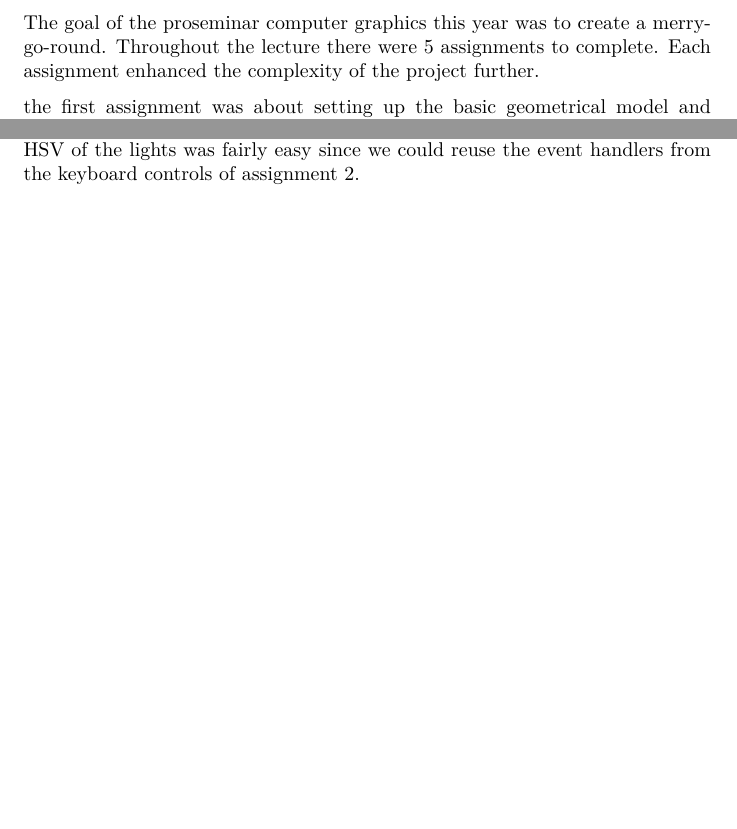
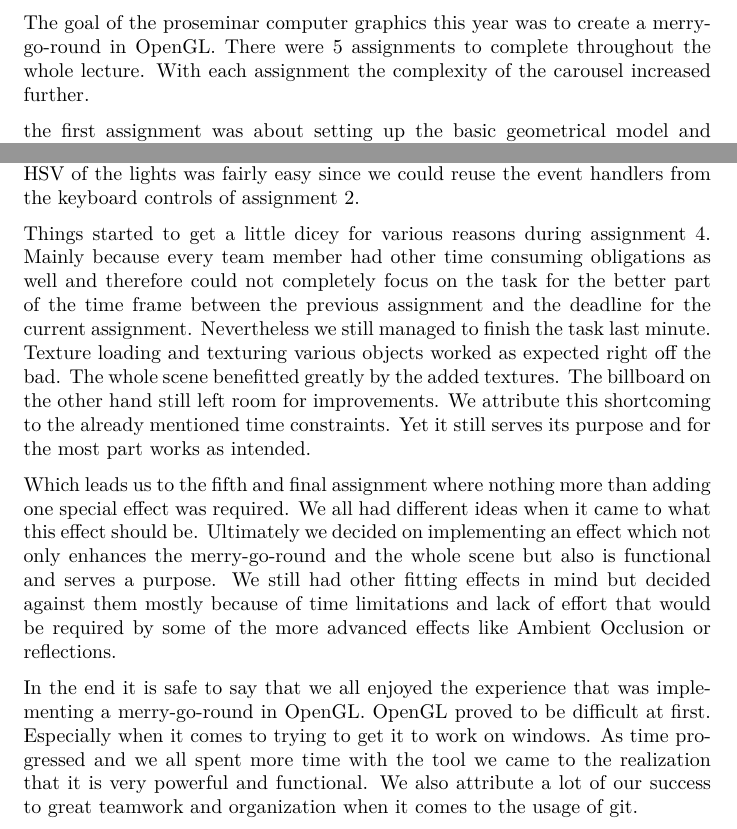
Before and after one commit to reitermarkus/carousel, a LaTeX document (report.tex): two parts of pages 2 and 3 of 3, joined at a grey line, cut so that both start at the same text, the shorter picture padded with empty space. Compiled offline with XeLaTeX.

Commit message:
Add assignment 4, 5 and conclusion.

```diff
--- a/report.tex
+++ b/report.tex
@@ -10,8 +10,7 @@
 \begin{document}
 \maketitle
 
-The goal of the proseminar computer graphics this year was to create a merry-go-round.
-Throughout the lecture there were 5 assignments to complete. Each assignment enhanced the complexity of the project further.
+The goal of the proseminar computer graphics this year was to create a merry-go-round in OpenGL. There were 5 assignments to complete throughout the whole lecture. With each assignment the complexity of the carousel increased further.
 \par
 the first assignment was about setting up the basic geometrical model and adding a basic animation. the second assignment asked for improvements concerning the geometrical model and the addition of camera controls including a camera which moves around the base in an automatic fashion. Some more advanced features like controllable light sources and phong shading were required for the completion of the third assignment. The fourth task was all about texturing and lastly it was up to the students to come up with an unique effect which enhances the merry-go-round and finalizes the project.
 \par
@@ -22,5 +21,12 @@ Most of our time during the first assignment was devoted to building function wh
 Our first goal for the second assignment was to refactor most of the project up until this date. Switching to C++ was also a discussion point which would have possibly lead to further modularity but was quickly dismissed because OpenGL in its core is a C API and therefore the introduction of C++ would not have been an improvement in every aspect. A proper C++ implementation would have also required a serious rewrite of many functions. Our main focus was still shifted towards implementing proper camera controls. Completing that task proved to be of not much difficulty. Making those controls work together with the automatic camera was a different story. Ultimately we came up with a satisfactory solution. Our beloved abstract shape functions came in handy ones more for the requirement of enhancing the geometry of the merry-go-round. In hindsight we probably should have added more enhancements to the geometry to completely fulfill the requirements of the task.
 \par
 We started off working on the third assignment as usual with a obligatory refactor. Before things overall went very smoothly but this time around we saw some flaws in our implementation and therefore had to rework some functions to accustom for the tasks of the assignment which among other were to work with shading in particular phong shading. In order to shade properly vertices had to be duplicated which was not possible with the up until this point implemented algorithm for the creation of objects. Things got also more difficult when working with lights as we had to smarten up on the OpenGL front. Both shading and lighting required to extend the fragment and light shader which were previously almost untouched. After some research and collaboration of the team members we managed to come up with a solution which not only met the requirements but also exceeded our expectations. Ultimately we decided on using two different light sources which served different purposes. one source lighted the scene from up top kind of like a sun and the other one lightened the interiors of the merry-go-round. Implementing the functionality of changing the HSV of the lights was fairly easy since we could reuse the event handlers from the keyboard controls of assignment 2.
+\par
+Things started to get a little dicey for various reasons during assignment 4. Mainly because  every team member had other time consuming obligations as well and therefore could not completely focus on the task for the better part of the time frame between the previous assignment and the deadline for the current assignment. Nevertheless we still managed to finish the task last minute. Texture loading and texturing various objects worked as expected right off the bad. The whole scene benefitted greatly by the added textures. The billboard on the other hand still left room for improvements.  We attribute this shortcoming to the already mentioned time constraints. Yet it still serves its purpose and for the most part works as intended.
+\par
+Which leads us to the fifth and final assignment where nothing more than adding one special effect was required. We all had different ideas when it came to what this effect should be. Ultimately we decided on implementing an effect which not only enhances the merry-go-round and the whole scene but also is functional and serves a purpose. We still had other fitting effects in mind but decided against them mostly because of time limitations and lack of effort that would be required by some of the more advanced effects like Ambient Occlusion or reflections.
+\par
+In the end it is safe to say that we all enjoyed the experience that was implementing a merry-go-round in OpenGL. OpenGL proved to be difficult at first. Especially when it comes to trying to get it to work on windows. As time progressed and we all spent more time with the tool we came to the realization that it is very powerful and functional. We also attribute a lot of our success to great teamwork and organization when it comes to the usage of git.
+
 
 \end{document}
```
